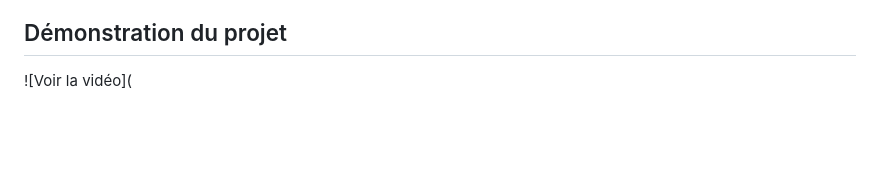
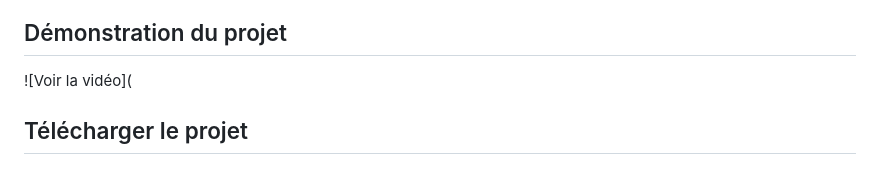
Before and after one commit to MJSIO1A/helpdesksio, a Markdown page: README.md, the part around the change. Drawn GitHub-style; blank space fills up the shorter version.

```diff
--- a/README.md
+++ b/README.md
@@ -863,3 +863,5 @@ _**Voir le dossier 'Projet Helpdesk' pour le css**_
 ## Démonstration du projet
 
 ![Voir la vidéo](
+
+## Télécharger le projet
```
